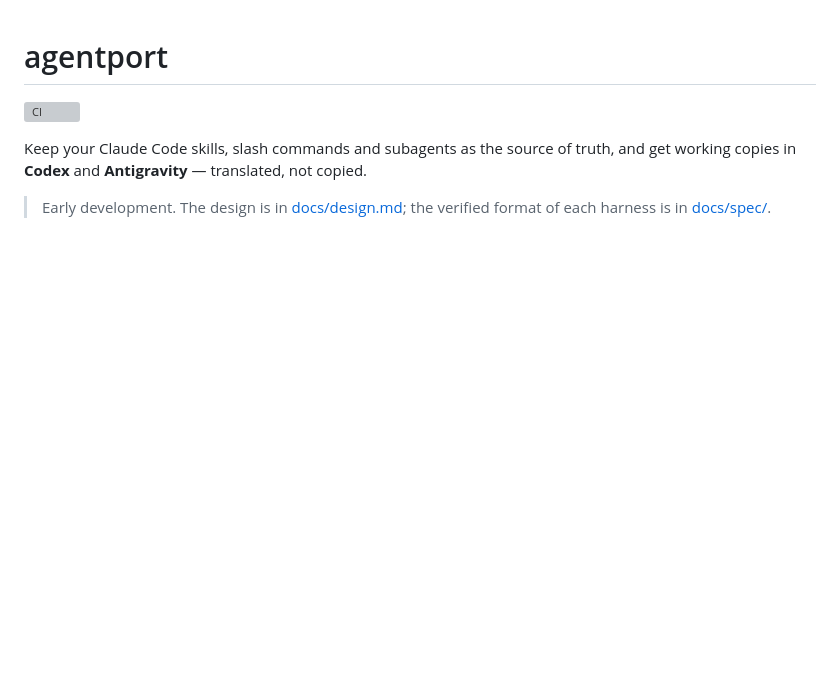
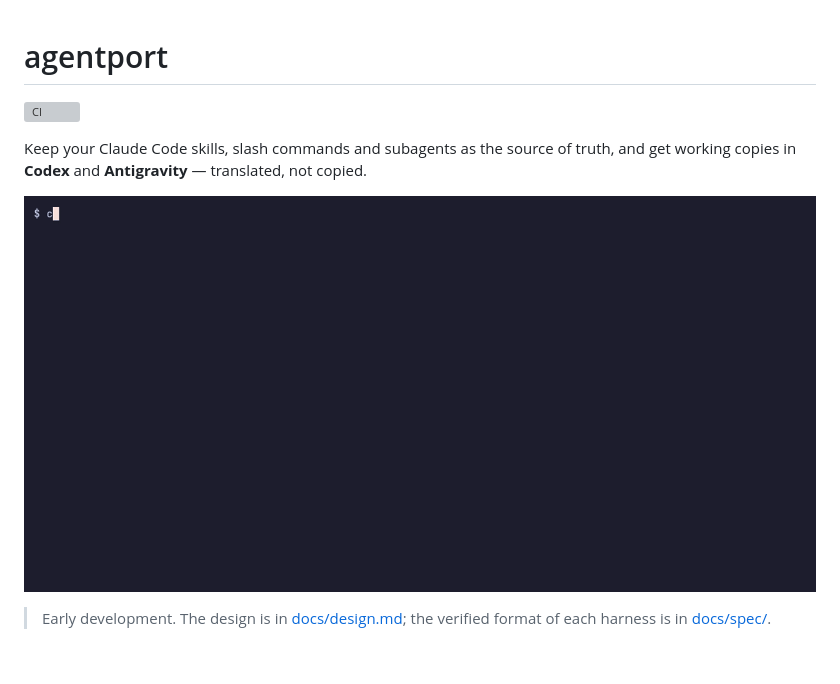
Before and after one commit to somaz94/agentport, a Markdown page: README.md, the part around the change. Rendered like a GitHub page; pictures changed too: examples/demo/demo.gif (added); blank space fills up the shorter version; grey boxes are pictures that could not be loaded.

Commit message:
docs: add a demo GIF of the convert loss report

```diff
--- a/README.md
+++ b/README.md
@@ -3,6 +3,8 @@
 [![CI](https://github.com/somaz94/agentport/actions/workflows/ci.yml/badge.svg)](https://github.com/somaz94/agentport/actions/workflows/ci.yml)
 
 Keep your Claude Code skills, slash commands and subagents as the source of truth, and get working copies in **Codex** and **Antigravity** — translated, not copied.
+
+![agentport converts a Claude Code skill for Codex and reports, field by field, what it mapped, dropped, transformed or approximated](examples/demo/demo.gif)
 
 > Early development. The design is in [docs/design.md](docs/design.md); the verified format of each harness is in [docs/spec/](docs/spec/).
 
```
Also changed, not shown: docs/DEVELOPMENT.md (+11 -0 lines), 2 other files.
